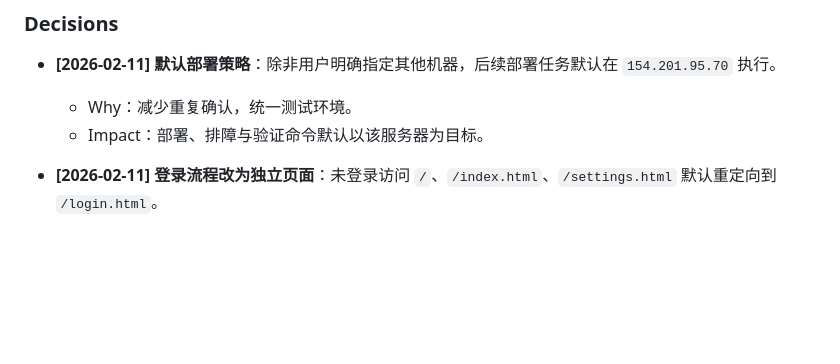
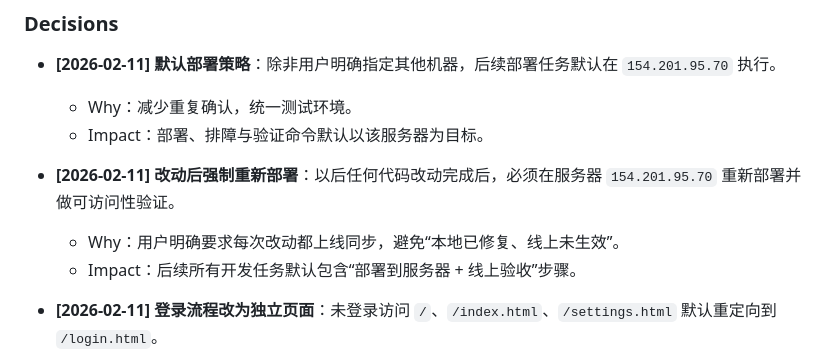
Before and after one commit to githubbzxs/AI-solver, a Markdown page: AGENTS.md, the part around the change. GitHub-like rendering; blank space fills up the shorter version.

Commit message:
docs: 记录改动后必须重新部署服务器

```diff
--- a/AGENTS.md
+++ b/AGENTS.md
@@ -151,6 +151,10 @@
   - Why：减少重复确认，统一测试环境。
   - Impact：部署、排障与验证命令默认以该服务器为目标。
 
+- **[2026-02-11] 改动后强制重新部署**：以后任何代码改动完成后，必须在服务器 `154.201.95.70` 重新部署并做可访问性验证。
+  - Why：用户明确要求每次改动都上线同步，避免“本地已修复、线上未生效”。
+  - Impact：后续所有开发任务默认包含“部署到服务器 + 线上验收”步骤。
+
 - **[2026-02-11] 登录流程改为独立页面**：未登录访问 `/`、`/index.html`、`/settings.html` 默认重定向到 `/login.html`。
   - Why：登录前页面应保持空白，仅展示独立登录页。
   - Impact：主页不再使用登录弹窗；账号管理入口统一放到设置区域。
```
